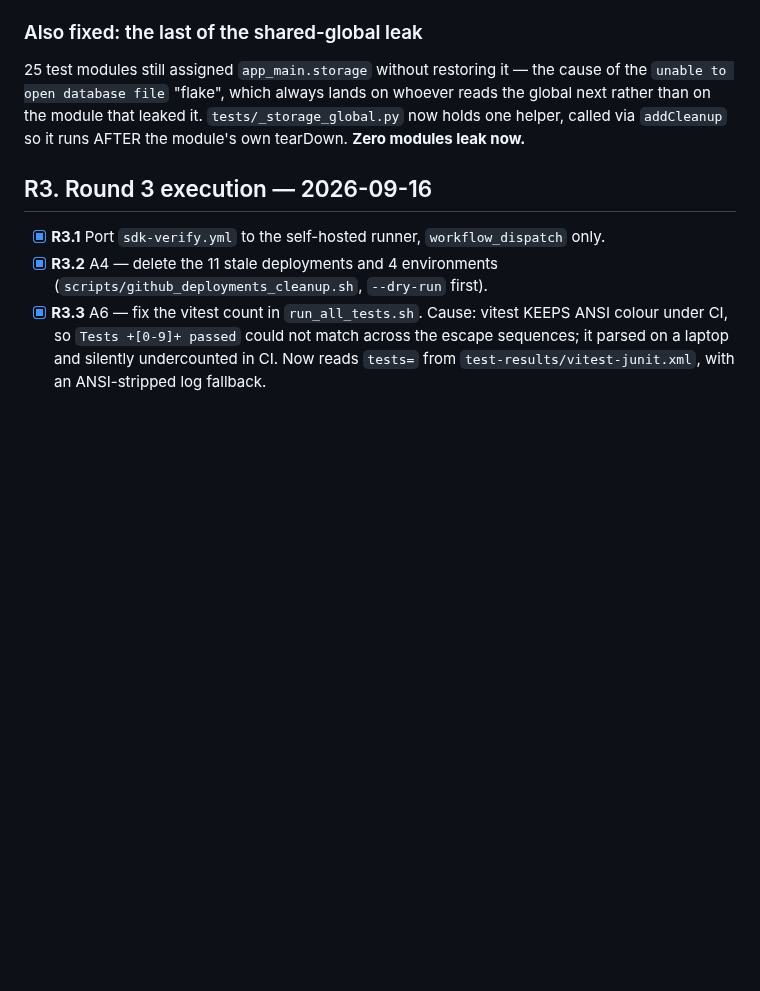
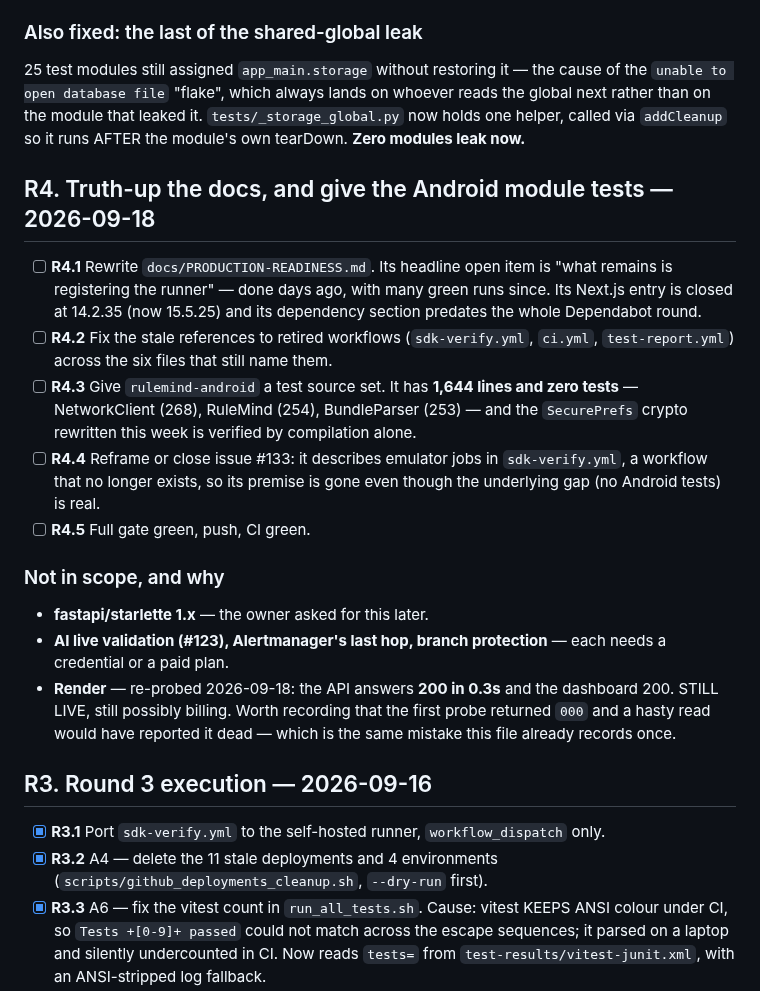
Before and after one commit to tanmayiift/rulemind-ai, a Markdown page: PLAN.md, the part around the change. Drawn GitHub-style; blank space fills up the shorter version.

Commit message:
docs(plan): R4 — truth-up the readiness doc and give the Android module tests [skip ci]

```diff
--- a/PLAN.md
+++ b/PLAN.md
@@ -1112,6 +1112,21 @@ a red X that only means "out of minutes".
 rather than on the module that leaked it. `tests/_storage_global.py` now holds one helper, called
 via `addCleanup` so it runs AFTER the module's own tearDown. **Zero modules leak now.**
 
+## R4. Truth-up the docs, and give the Android module tests — 2026-09-18
+
+- [ ] **R4.1** Rewrite `docs/PRODUCTION-READINESS.md`. Its headline open item is "what remains is registering the runner" — done days ago, with many green runs since. Its Next.js entry is closed at 14.2.35 (now 15.5.25) and its dependency section predates the whole Dependabot round.
+- [ ] **R4.2** Fix the stale references to retired workflows (`sdk-verify.yml`, `ci.yml`, `test-report.yml`) across the six files that still name them.
+- [ ] **R4.3** Give `rulemind-android` a test source set. It has **1,644 lines and zero tests** — NetworkClient (268), RuleMind (254), BundleParser (253) — and the `SecurePrefs` crypto rewritten this week is verified by compilation alone.
+- [ ] **R4.4** Reframe or close issue #133: it describes emulator jobs in `sdk-verify.yml`, a workflow that no longer exists, so its premise is gone even though the underlying gap (no Android tests) is real.
+- [ ] **R4.5** Full gate green, push, CI green.
+
+### Not in scope, and why
+
+- **fastapi/starlette 1.x** — the owner asked for this later.
+- **AI live validation (#123), Alertmanager's last hop, branch protection** — each needs a credential or a paid plan.
+- **Render** — re-probed 2026-09-18: the API answers **200 in 0.3s** and the dashboard 200. STILL LIVE, still possibly billing. Worth recording that the first probe returned `000` and a hasty read would have reported it dead — which is the same mistake this file already records once.
+
+
 ## R3. Round 3 execution — 2026-09-16
 
 - [x] **R3.1** Port `sdk-verify.yml` to the self-hosted runner, `workflow_dispatch` only.
```
